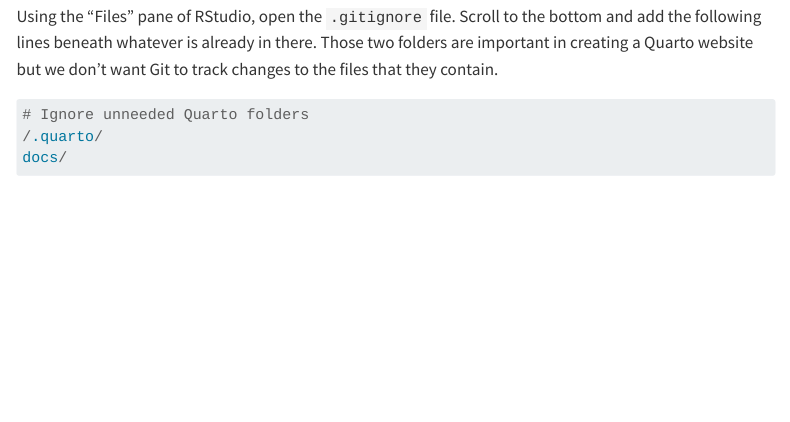
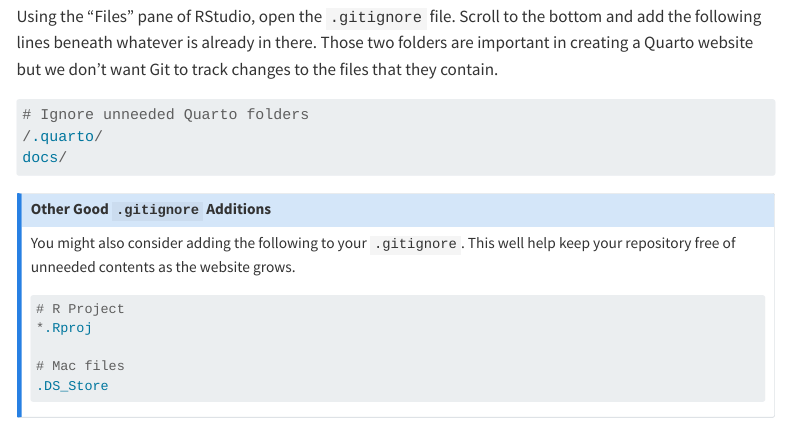
Before and after one commit to lter/workshop-quarto, a Quarto document (create.qmd): the page in a window 1100 px wide, from 4950 px down. Rendered offline with R 4.5, knitr and Pandoc in place of Quarto, with nearby package versions; menus at the side of the page are left out.

Commit message:
feat: suggested additional `.gitignore` tweaks and clarified repo-to-URL note

````diff
--- a/create.qmd
+++ b/create.qmd
@@ -113,6 +113,23 @@ Using the "Files" pane of RStudio, open the `.gitignore` file. Scroll to the bot
 /.quarto/
 docs/
 ```
+
+:::{.callout-note}
+### Other Good `.gitignore` Additions
+
+You might also consider adding the following to your `.gitignore`. This well help keep your repository free of unneeded contents as the website grows.
+
+```{r expand-gitignore-v2}
+#| eval: false
+
+# R Project
+*.Rproj
+
+# Mac files
+.DS_Store
+```
+
+:::
 
 ### 2. Create the Website Homepage
 
````
Also changed, not shown: create.qmd (2 more changed lines), 1 other file.
